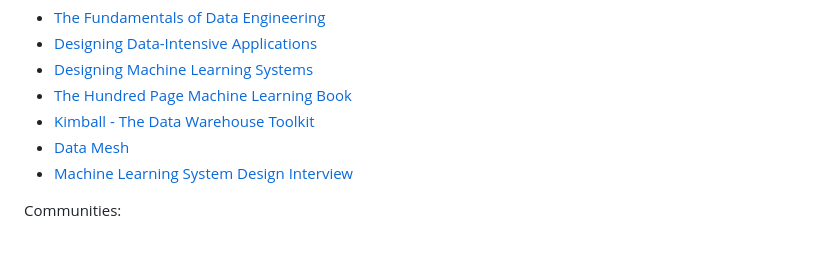
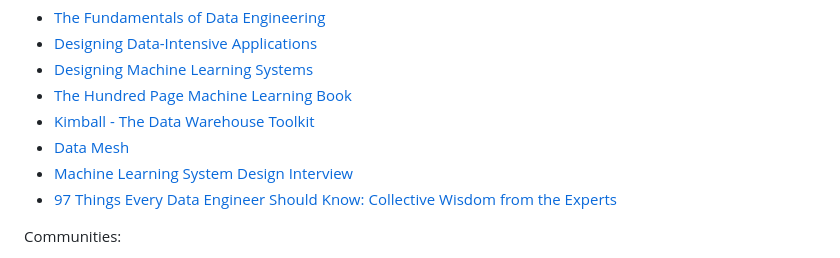
Before and after one commit to DataExpert-io/data-engineer-handbook, a Markdown page: README.md, the part around one of its changes. Drawn GitHub-style.

```diff
--- a/README.md
+++ b/README.md
@@ -16,7 +16,7 @@ Great books:
 - [Kimball - The Data Warehouse Toolkit](https://github.com/ms2ag16/Books/blob/master/Kimball_The-Data-Warehouse-Toolkit-3rd-Edition.pdf)
 - [Data Mesh](https://www.oreilly.com/library/view/data-mesh/9781492092384/)
 - [Machine Learning System Design Interview](https://www.amazon.com/Machine-Learning-System-Design-Interview/dp/1736049127)
-
+- [97 Things Every Data Engineer Should Know: Collective Wisdom from the Experts](https://www.amazon.com/Things-Every-Data-Engineer-Should/dp/1492062413)
 
 Communities:
 - [Seattle Data Guy Discord](https://discord.gg/ah95MZKkFF)
```
Also changed, not shown: other parts of README.md (+3 -4 lines).
